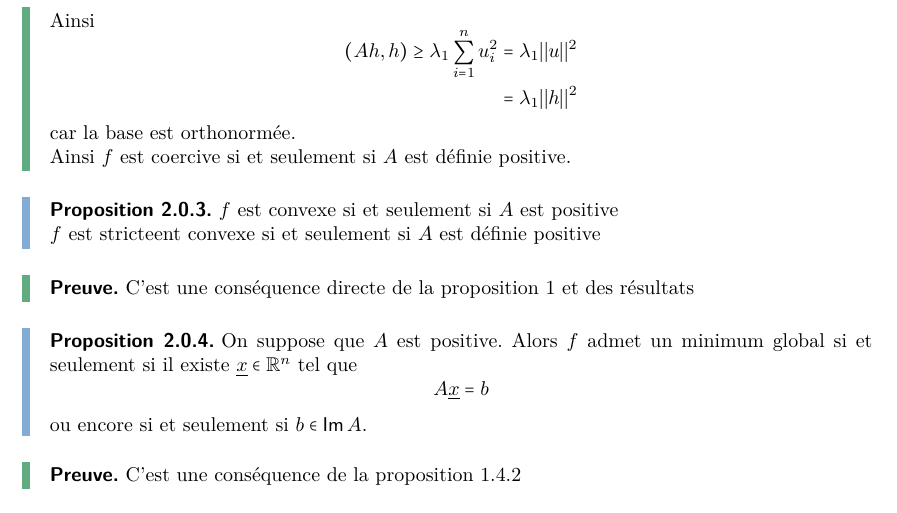
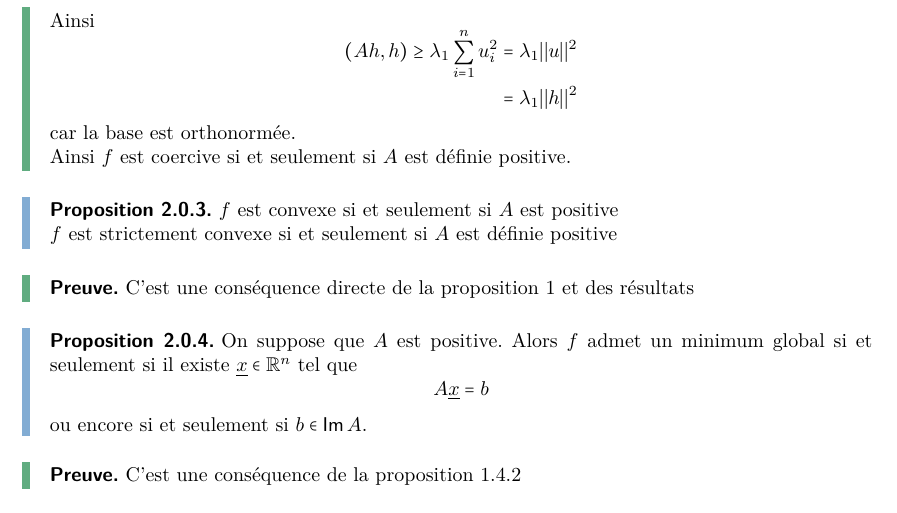
Before and after one commit to Ivan23BG/semestre-6-maths, a LaTeX document (HAX606X-Optimisation-convexe/chapters/chapter1-5.tex): part of page 2 of 3, cut so that both start at the same text. Compiled offline with pdfLaTeX.

Commit message:
Update chapter1-5.tex

```diff
--- a/HAX606X-Optimisation-convexe/chapters/chapter1-5.tex
+++ b/HAX606X-Optimisation-convexe/chapters/chapter1-5.tex
@@ -82,7 +82,7 @@
 	\begin{oc-proposition}
 		$f$ est convexe si et seulement si $A$ est positive
 
-		$f$ est stricteent convexe si et seulement si $A$ est définie positive
+		$f$ est strictement convexe si et seulement si $A$ est définie positive
 	\end{oc-proposition}
 	\begin{myproof}
 		C'est une conséquence directe de la proposition 1 et des résultats
```
